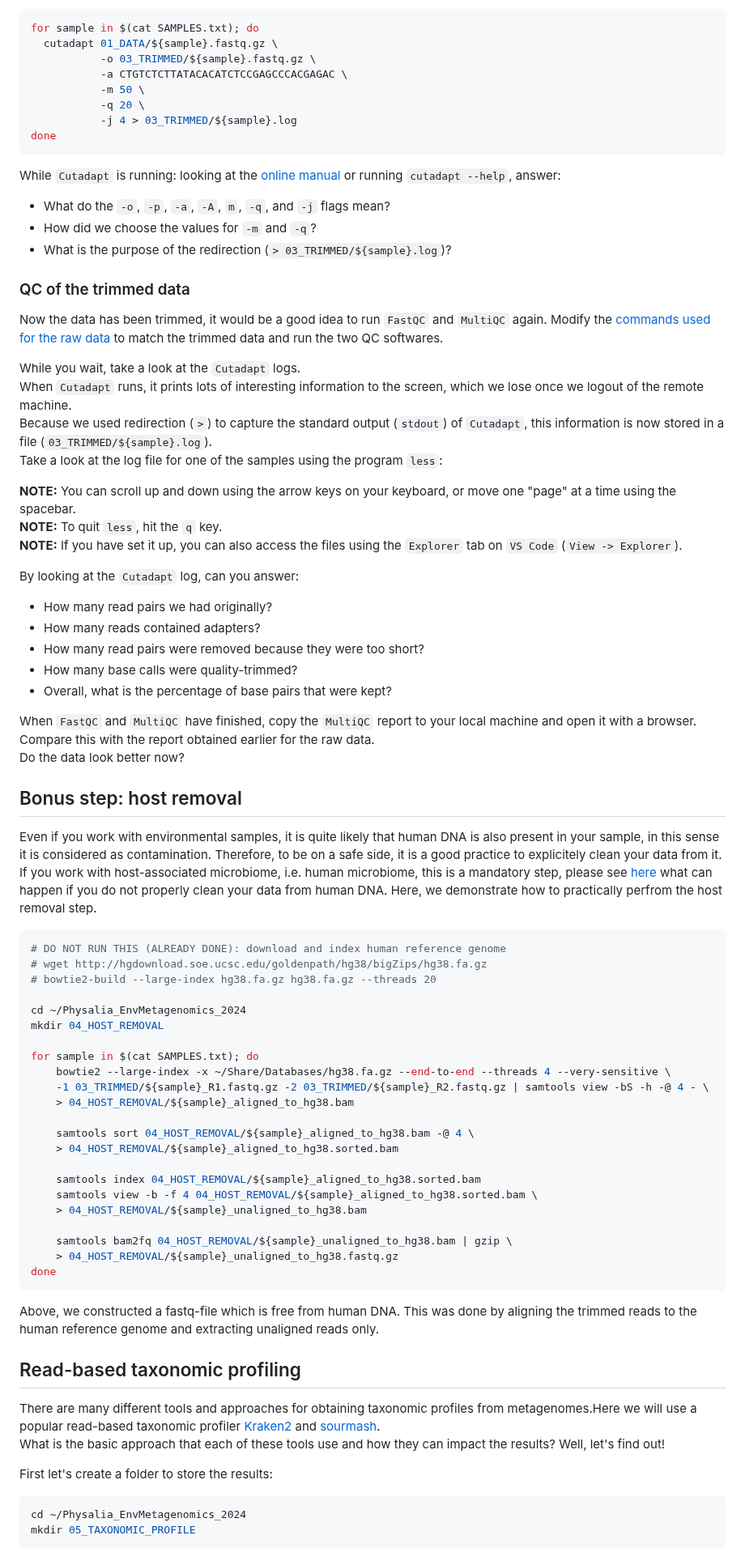
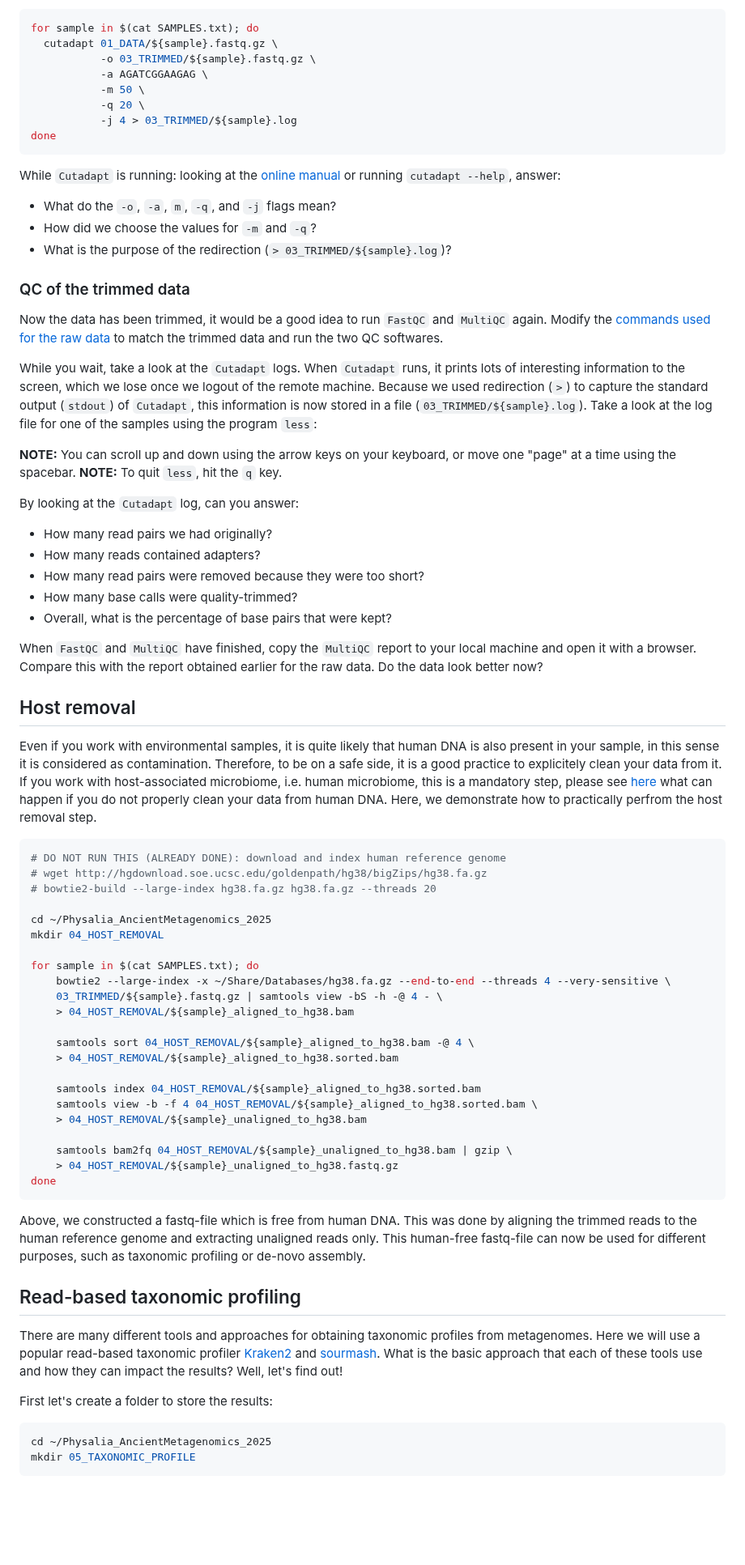
Before and after one commit to NikolayOskolkov/Physalia_AncientMetagenomics_2025, a Markdown page: exercises.md, the part around one of its changes. Shown at 81% size. Drawn GitHub-style; blank space fills up the shorter version.

````diff
--- a/exercises.md
+++ b/exercises.md
@@ -122,7 +122,7 @@ For the Illumina data, we will use a `for loop` to process each of the samples o
 for sample in $(cat SAMPLES.txt); do
   cutadapt 01_DATA/${sample}.fastq.gz \
            -o 03_TRIMMED/${sample}.fastq.gz \
-           -a CTGTCTCTTATACACATCTCCGAGCCCACGAGAC \
+           -a AGATCGGAAGAG \
            -m 50 \
            -q 20 \
            -j 4 > 03_TRIMMED/${sample}.log
@@ -131,24 +131,19 @@ done
 
 While `Cutadapt` is running: looking at the [online manual](https://cutadapt.readthedocs.io/en/stable/index.html) or running `cutadapt --help`, answer:
 
-- What do the `-o`, `-p`, `-a`, `-A`, `m`, `-q`, and `-j` flags mean?
+- What do the `-o`, `-a`, `m`, `-q`, and `-j` flags mean?
 - How did we choose the values for `-m` and `-q`?
 - What is the purpose of the redirection (`> 03_TRIMMED/${sample}.log`)?
 
 
 ### QC of the trimmed data
 
-Now the data has been trimmed, it would be a good idea to run `FastQC` and `MultiQC` again.
-Modify the [commands used for the raw data](#qc-of-the-raw-data) to match the trimmed data and run the two QC softwares.
-
-While you wait, take a look at the `Cutadapt` logs.
-When `Cutadapt` runs, it prints lots of interesting information to the screen, which we lose once we logout of the remote machine.
-Because we used redirection (`>`) to capture the standard output (`stdout`) of `Cutadapt`, this information is now stored in a file (`03_TRIMMED/${sample}.log`).
-Take a look at the log file for one of the samples using the program `less`:
+Now the data has been trimmed, it would be a good idea to run `FastQC` and `MultiQC` again. Modify the [commands used for the raw data](#qc-of-the-raw-data) to match the trimmed data and run the two QC softwares.
+
+While you wait, take a look at the `Cutadapt` logs. When `Cutadapt` runs, it prints lots of interesting information to the screen, which we lose once we logout of the remote machine. Because we used redirection (`>`) to capture the standard output (`stdout`) of `Cutadapt`, this information is now stored in a file (`03_TRIMMED/${sample}.log`). Take a look at the log file for one of the samples using the program `less`:
 
 **NOTE:** You can scroll up and down using the arrow keys on your keyboard, or move one "page" at a time using the spacebar.
 **NOTE:** To quit `less`, hit the `q` key.
-**NOTE:** If you have set it up, you can also access the files using the `Explorer` tab on `VS Code` (`View -> Explorer`).
 
 By looking at the `Cutadapt` log, can you answer:
 - How many read pairs we had originally?
@@ -157,17 +152,13 @@ By looking at the `Cutadapt` log, can you answer:
 - How many base calls were quality-trimmed?
 - Overall, what is the percentage of base pairs that were kept?
 
-When `FastQC` and `MultiQC` have finished, copy the `MultiQC` report to your local machine and open it with a browser.
-Compare this with the report obtained earlier for the raw data.
-Do the data look better now?
-
-
-## Bonus step: host removal
-
-Even if you work with environmental samples, it is quite likely that human DNA is also present in your sample, in this sense it is considered as contamination.
-Therefore, to be on a safe side, it is a good practice to explicitely clean your data from it.
-If you work with host-associated microbiome, i.e. human microbiome, this is a mandatory step, please see [here](https://retractionwatch.com/2024/06/26/all-authors-agree-to-retraction-of-nature-article-linking-microbial-dna-to-cancer/)
-what can happen if you do not properly clean your data from human DNA. Here, we demonstrate how to practically perfrom the host removal step.
+When `FastQC` and `MultiQC` have finished, copy the `MultiQC` report to your local machine and open it with a browser. Compare this with the report obtained earlier for the raw data. Do the data look better now?
+
+
+## Host removal
+
+Even if you work with environmental samples, it is quite likely that human DNA is also present in your sample, in this sense it is considered as contamination. Therefore, to be on a safe side, it is a good practice to explicitely clean your data from it.
+If you work with host-associated microbiome, i.e. human microbiome, this is a mandatory step, please see [here](https://retractionwatch.com/2024/06/26/all-authors-agree-to-retraction-of-nature-article-linking-microbial-dna-to-cancer/) what can happen if you do not properly clean your data from human DNA. Here, we demonstrate how to practically perfrom the host removal step.
 
 
 ```bash
@@ -175,12 +166,12 @@ what can happen if you do not properly clean your data from human DNA. Here, we
 # wget http://hgdownload.soe.ucsc.edu/goldenpath/hg38/bigZips/hg38.fa.gz
 # bowtie2-build --large-index hg38.fa.gz hg38.fa.gz --threads 20
 
-cd ~/Physalia_EnvMetagenomics_2024
+cd ~/Physalia_AncientMetagenomics_2025
 mkdir 04_HOST_REMOVAL
 
 for sample in $(cat SAMPLES.txt); do
 	bowtie2 --large-index -x ~/Share/Databases/hg38.fa.gz --end-to-end --threads 4 --very-sensitive \
-	-1 03_TRIMMED/${sample}_R1.fastq.gz -2 03_TRIMMED/${sample}_R2.fastq.gz | samtools view -bS -h -@ 4 - \
+	03_TRIMMED/${sample}.fastq.gz | samtools view -bS -h -@ 4 - \
 	> 04_HOST_REMOVAL/${sample}_aligned_to_hg38.bam
 
 	samtools sort 04_HOST_REMOVAL/${sample}_aligned_to_hg38.bam -@ 4 \
@@ -194,17 +185,16 @@ for sample in $(cat SAMPLES.txt); do
 	> 04_HOST_REMOVAL/${sample}_unaligned_to_hg38.fastq.gz
 done
 ```
-Above, we constructed a fastq-file which is free from human DNA. This was done by aligning the trimmed reads to the human reference genome and extracting unaligned reads only.
+Above, we constructed a fastq-file which is free from human DNA. This was done by aligning the trimmed reads to the human reference genome and extracting unaligned reads only. This human-free fastq-file can now be used for different purposes, such as taxonomic profiling or de-novo assembly.
 
 ## Read-based taxonomic profiling
 
-There are many different tools and approaches for obtaining taxonomic profiles from metagenomes.Here we will use a popular read-based taxonomic profiler [Kraken2](https://github.com/DerrickWood/kraken2) and [sourmash](https://sourmash.readthedocs.io/en/latest/).
-What is the basic approach that each of these tools use and how they can impact the results? Well, let's find out!
+There are many different tools and approaches for obtaining taxonomic profiles from metagenomes. Here we will use a popular read-based taxonomic profiler [Kraken2](https://github.com/DerrickWood/kraken2) and [sourmash](https://sourmash.readthedocs.io/en/latest/). What is the basic approach that each of these tools use and how they can impact the results? Well, let's find out!
 
 First let's create a folder to store the results:
 
 ```bash
-cd ~/Physalia_EnvMetagenomics_2024
+cd ~/Physalia_AncientMetagenomics_2025
 mkdir 05_TAXONOMIC_PROFILE
 ```
 
````
Also changed, not shown: other parts of exercises.md (+55 -28 lines).
